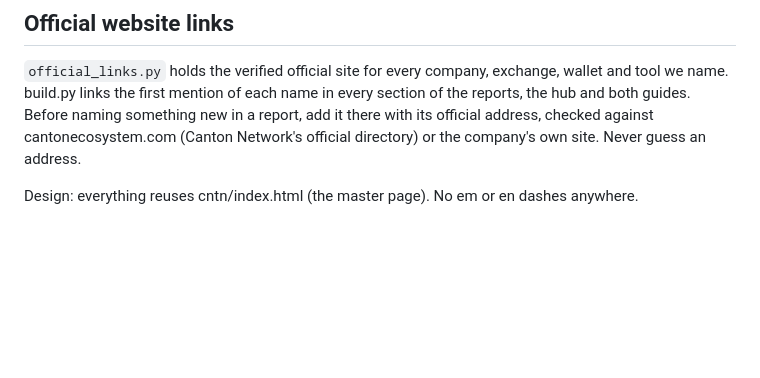
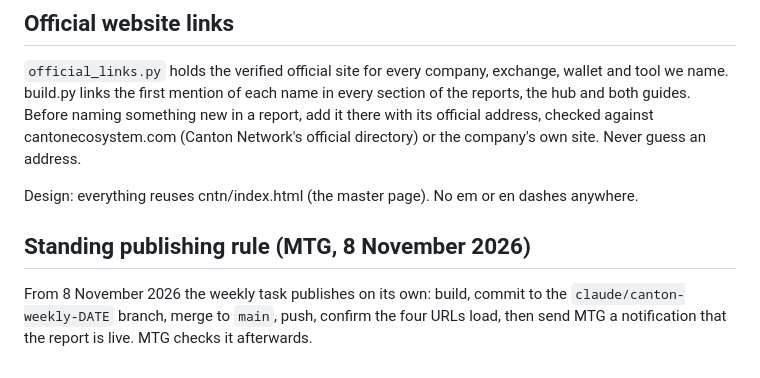
Before and after one commit to mtglegacyai/mtgtribe, a Markdown page: tools/canton-weekly/README.md, the part around the change. GitHub-like rendering; blank space fills up the shorter version.

Commit message:
Canton weekly: record MTG's standing rule to publish automatically
Co-Authored-By: Claude Sonnet 5.5 <noreply@anthropic.com>
Claude-Session: https://claude.ai/code/session_0172AfCGoQ1VCeptUK7dQ9L2

```diff
--- a/tools/canton-weekly/README.md
+++ b/tools/canton-weekly/README.md
@@ -44,3 +44,8 @@ Before naming something new in a report, add it there with its official address,
 cantonecosystem.com (Canton Network's official directory) or the company's own site. Never guess an address.
 
 Design: everything reuses cntn/index.html (the master page). No em or en dashes anywhere.
+
+## Standing publishing rule (MTG, 8 November 2026)
+
+From 8 November 2026 the weekly task publishes on its own: build, commit to the `claude/canton-weekly-DATE` branch, merge to
+`main`, push, confirm the four URLs load, then send MTG a notification that the report is live. MTG checks it afterwards.
```
